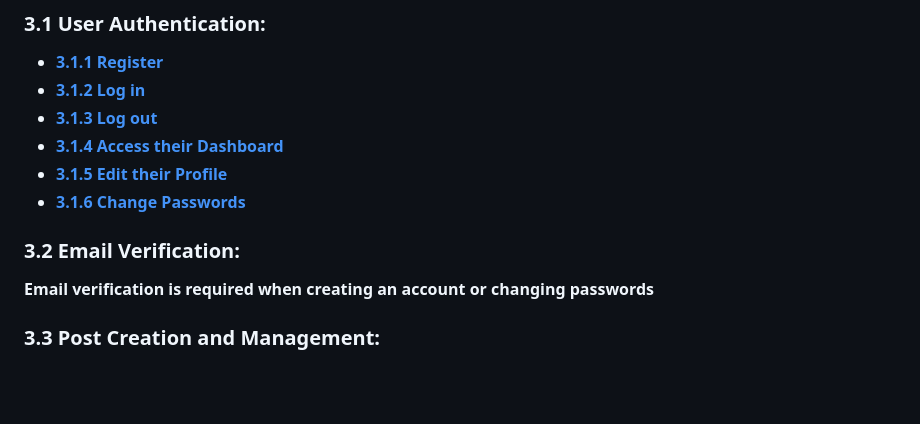
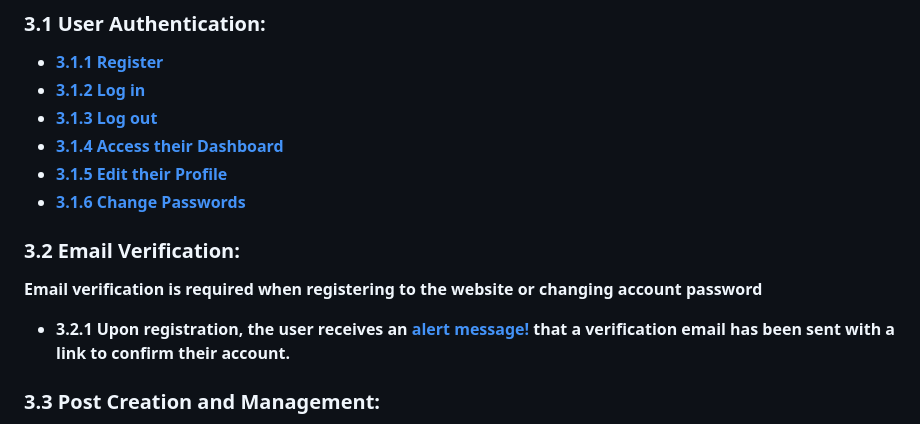
Before and after one commit to GlennJohansson85/postwall, a Markdown page: docs/README.md, the part around the change printed below. Drawn GitHub-style; blank space fills up the shorter version.

Commit message:
3.2.1 testing screenshot

```diff
--- a/docs/README.md
+++ b/docs/README.md
@@ -48,10 +44,10 @@ Postwall provides a space for you to express yourself and connect with others.**
   * **[3.1.5 Edit their Profile](https://github.com/GlennJohansson85/postwall/blob/main/docs/images/3-features/3.1.5-desktop-edit_profile.png)**
   * **[3.1.6 Change Passwords](https://github.com/GlennJohansson85/postwall/blob/main/docs/images/3-features/3.1.6-desktop-change_password.png)**
 
+### 3.2 Email Verification:
+**Email verification is required when registering to the website or changing account password**
+* **3.2.1 Upon registration, the user receives an [alert message!](image.png) that a verification email has been sent with a link to confirm their account.**
 
-
-### 3.2 Email Verification:
-**Email verification is required when creating an account or changing passwords**
 
 ### 3.3 Post Creation and Management:
 * **3.3.1 Users can create posts with text & image content.
```
Also changed, not shown: other parts of docs/README.md (+0 -4 lines), docs/image.png (added).
